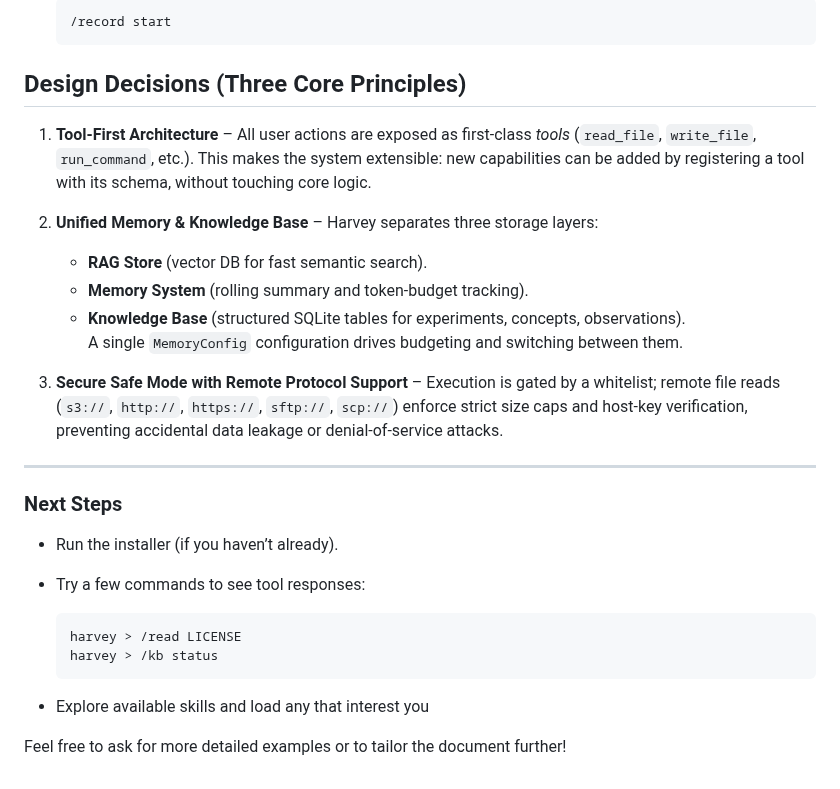
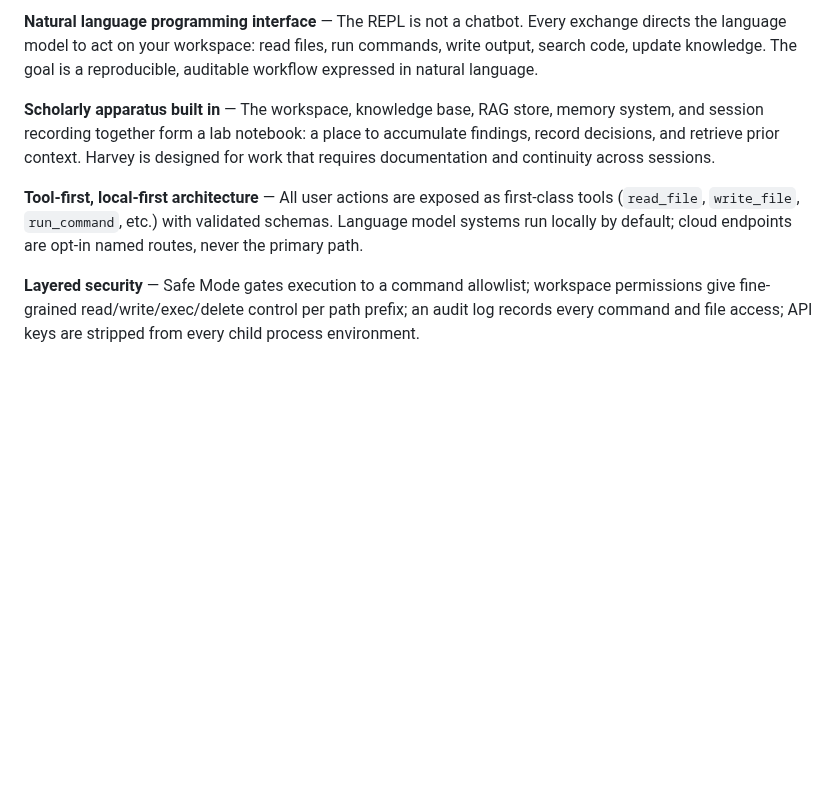
Before and after one commit to rsdoiel/harvey, a Markdown page: overview.md, the part around one of its changes. Drawn GitHub-style; blank space fills up the shorter version.

````diff
--- a/overview.md
+++ b/overview.md
@@ -51,32 +59,20 @@ Harvey is an open‑source, cross‑platform terminal REPL (Read‑Eval‑Print
 
-   ```bash
-   /record start
-   ```
+**Natural language programming interface** — The REPL is not a chatbot. Every
+exchange directs the language model to act on your workspace: read files, run
+commands, write output, search code, update knowledge. The goal is a
+reproducible, auditable workflow expressed in natural language.
 
-## Design Decisions (Three Core Principles)
+**Scholarly apparatus built in** — The workspace, knowledge base, RAG store,
+memory system, and session recording together form a lab notebook: a place to
+accumulate findings, record decisions, and retrieve prior context. Harvey is
+designed for work that requires documentation and continuity across sessions.
 
-1. **Tool‑First Architecture** – All user actions are exposed as first‑class *tools* (`read_file`, `write_file`, `run_command`, etc.). This makes the system extensible: new capabilities can be added by registering a tool with its schema, without touching core logic.
+**Tool-first, local-first architecture** — All user actions are exposed as
+first-class tools (`read_file`, `write_file`, `run_command`, etc.) with
+validated schemas. Language model systems run locally by default; cloud
+endpoints are opt-in named routes, never the primary path.
 
-2. **Unified Memory & Knowledge Base** – Harvey separates three storage layers:
-   - **RAG Store** (vector DB for fast semantic search).
-   - **Memory System** (rolling summary and token‑budget tracking).
-   - **Knowledge Base** (structured SQLite tables for experiments, concepts, observations).
-   A single `MemoryConfig` configuration drives budgeting and switching between them.
-
-3. **Secure Safe Mode with Remote Protocol Support** – Execution is gated by a whitelist; remote file reads (`s3://`, `http://`, `https://`, `sftp://`, `scp://`) enforce strict size caps and host-key verification, preventing accidental data leakage or denial-of-service attacks.
-
----
-
-### Next Steps
-
-- Run the installer (if you haven’t already).
-- Try a few commands to see tool responses:
-
-  ```bash
-  harvey > /read LICENSE
-  harvey > /kb status
-  ```
-
-- Explore available skills and load any that interest you
-
-Feel free to ask for more detailed examples or to tailor the document further!
+**Layered security** — Safe Mode gates execution to a command allowlist;
+workspace permissions give fine-grained read/write/exec/delete control per
+path prefix; an audit log records every command and file access; API keys are
+stripped from every child process environment.
````
Also changed, not shown: other parts of overview.md (+37 -29 lines).
